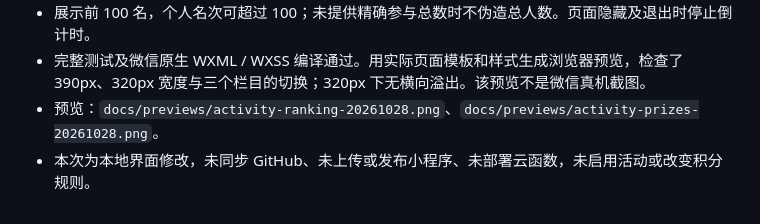
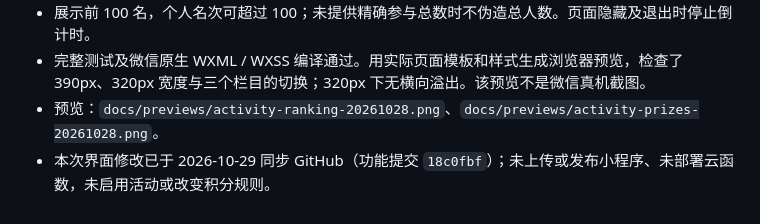
Before and after one commit to dialling/uniearn, a Markdown page: docs/activity-leaderboard-20261028.md, the part around the change. Drawn GitHub-style.

```diff
--- a/docs/activity-leaderboard-20261028.md
+++ b/docs/activity-leaderboard-20261028.md
@@ -61,4 +61,4 @@
 - 展示前 100 名，个人名次可超过 100；未提供精确参与总数时不伪造总人数。页面隐藏及退出时停止倒计时。
 - 完整测试及微信原生 WXML / WXSS 编译通过。用实际页面模板和样式生成浏览器预览，检查了 390px、320px 宽度与三个栏目的切换；320px 下无横向溢出。该预览不是微信真机截图。
 - 预览：`docs/previews/activity-ranking-20261028.png`、`docs/previews/activity-prizes-20261028.png`。
-- 本次为本地界面修改，未同步 GitHub、未上传或发布小程序、未部署云函数，未启用活动或改变积分规则。
+- 本次界面修改已于 2026-10-29 同步 GitHub（功能提交 `18c0fbf`）；未上传或发布小程序、未部署云函数，未启用活动或改变积分规则。
```
Also changed, not shown: docs/change-record-20261028.md (+1 -1 lines).
